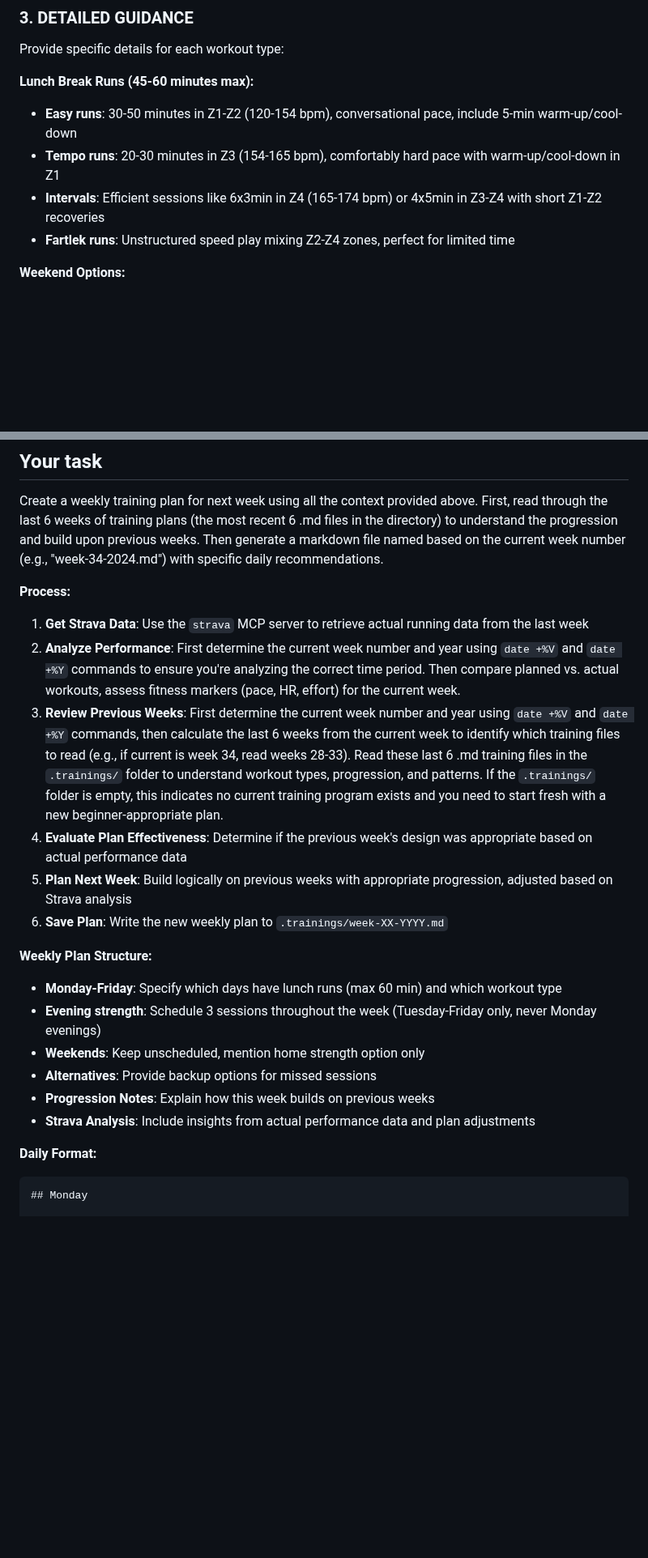
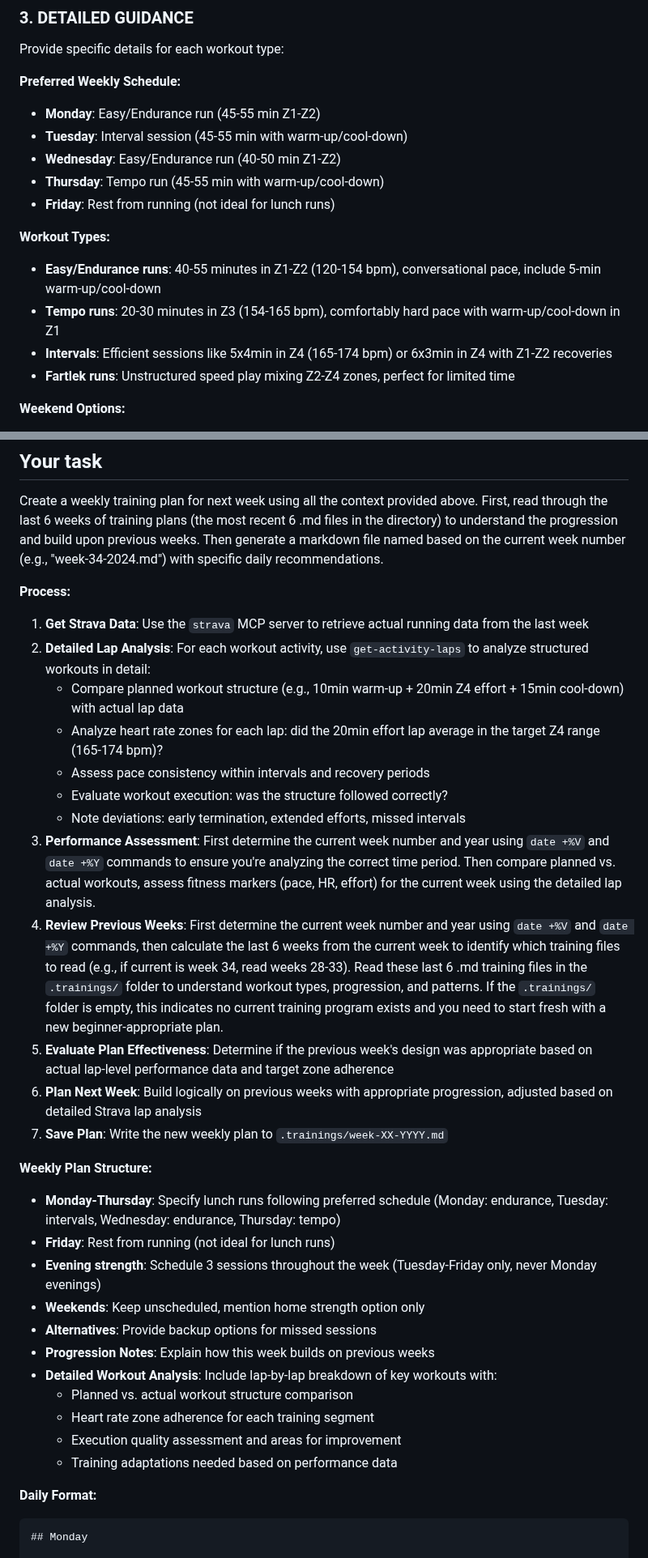
Before and after one commit to floriankimmel/training, a Markdown page: .claude/commands/coach.md, 2 parts joined by grey strips. Shown at 81% size. GitHub-like rendering; blank space fills up the shorter version.

```diff
--- a/.claude/commands/coach.md
+++ b/.claude/commands/coach.md
@@ -50,11 +50,19 @@ Create a plan that includes:
 
 Provide specific details for each workout type:
 
-**Lunch Break Runs (45-60 minutes max):**
+**Preferred Weekly Schedule:**
 
-- **Easy runs**: 30-50 minutes in Z1-Z2 (120-154 bpm), conversational pace, include 5-min warm-up/cool-down
+- **Monday**: Easy/Endurance run (45-55 min Z1-Z2)
+- **Tuesday**: Interval session (45-55 min with warm-up/cool-down)
+- **Wednesday**: Easy/Endurance run (40-50 min Z1-Z2)
+- **Thursday**: Tempo run (45-55 min with warm-up/cool-down)
+- **Friday**: Rest from running (not ideal for lunch runs)
+
+**Workout Types:**
+
+- **Easy/Endurance runs**: 40-55 minutes in Z1-Z2 (120-154 bpm), conversational pace, include 5-min warm-up/cool-down
 - **Tempo runs**: 20-30 minutes in Z3 (154-165 bpm), comfortably hard pace with warm-up/cool-down in Z1
-- **Intervals**: Efficient sessions like 6x3min in Z4 (165-174 bpm) or 4x5min in Z3-Z4 with short Z1-Z2 recoveries
+- **Intervals**: Efficient sessions like 5x4min in Z4 (165-174 bpm) or 6x3min in Z4 with Z1-Z2 recoveries
 - **Fartlek runs**: Unstructured speed play mixing Z2-Z4 zones, perfect for limited time
 
 **Weekend Options:**
@@ -127,20 +135,31 @@ Create a weekly training plan for next week using all the context provided above
 **Process:**
 
 1. **Get Strava Data**: Use the `strava` MCP server to retrieve actual running data from the last week
-2. **Analyze Performance**: First determine the current week number and year using `date +%V` and `date +%Y` commands to ensure you're analyzing the correct time period. Then compare planned vs. actual workouts, assess fitness markers (pace, HR, effort) for the current week.
-3. **Review Previous Weeks**: First determine the current week number and year using `date +%V` and `date +%Y` commands, then calculate the last 6 weeks from the current week to identify which training files to read (e.g., if current is week 34, read weeks 28-33). Read these last 6 .md training files in the `.trainings/` folder to understand workout types, progression, and patterns. If the `.trainings/` folder is empty, this indicates no current training program exists and you need to start fresh with a new beginner-appropriate plan.
-4. **Evaluate Plan Effectiveness**: Determine if the previous week's design was appropriate based on actual performance data
-5. **Plan Next Week**: Build logically on previous weeks with appropriate progression, adjusted based on Strava analysis
-6. **Save Plan**: Write the new weekly plan to `.trainings/week-XX-YYYY.md`
+2. **Detailed Lap Analysis**: For each workout activity, use `get-activity-laps` to analyze structured workouts in detail:
+   - Compare planned workout structure (e.g., 10min warm-up + 20min Z4 effort + 15min cool-down) with actual lap data
+   - Analyze heart rate zones for each lap: did the 20min effort lap average in the target Z4 range (165-174 bpm)?
+   - Assess pace consistency within intervals and recovery periods
+   - Evaluate workout execution: was the structure followed correctly?
+   - Note deviations: early termination, extended efforts, missed intervals
+3. **Performance Assessment**: First determine the current week number and year using `date +%V` and `date +%Y` commands to ensure you're analyzing the correct time period. Then compare planned vs. actual workouts, assess fitness markers (pace, HR, effort) for the current week using the detailed lap analysis.
+4. **Review Previous Weeks**: First determine the current week number and year using `date +%V` and `date +%Y` commands, then calculate the last 6 weeks from the current week to identify which training files to read (e.g., if current is week 34, read weeks 28-33). Read these last 6 .md training files in the `.trainings/` folder to understand workout types, progression, and patterns. If the `.trainings/` folder is empty, this indicates no current training program exists and you need to start fresh with a new beginner-appropriate plan.
+5. **Evaluate Plan Effectiveness**: Determine if the previous week's design was appropriate based on actual lap-level performance data and target zone adherence
+6. **Plan Next Week**: Build logically on previous weeks with appropriate progression, adjusted based on detailed Strava lap analysis
+7. **Save Plan**: Write the new weekly plan to `.trainings/week-XX-YYYY.md`
 
 **Weekly Plan Structure:**
 
-- **Monday-Friday**: Specify which days have lunch runs (max 60 min) and which workout type
+- **Monday-Thursday**: Specify lunch runs following preferred schedule (Monday: endurance, Tuesday: intervals, Wednesday: endurance, Thursday: tempo)
+- **Friday**: Rest from running (not ideal for lunch runs)
 - **Evening strength**: Schedule 3 sessions throughout the week (Tuesday-Friday only, never Monday evenings)
 - **Weekends**: Keep unscheduled, mention home strength option only
 - **Alternatives**: Provide backup options for missed sessions
 - **Progression Notes**: Explain how this week builds on previous weeks
-- **Strava Analysis**: Include insights from actual performance data and plan adjustments
+- **Detailed Workout Analysis**: Include lap-by-lap breakdown of key workouts with:
+  - Planned vs. actual workout structure comparison
+  - Heart rate zone adherence for each training segment
+  - Execution quality assessment and areas for improvement
+  - Training adaptations needed based on performance data
 
 **Daily Format:**
 
```
Also changed, not shown: other parts of .claude/commands/coach.md (+1 -1 lines), .trainings/week-37-2025.md (added, +208 -0 lines).
